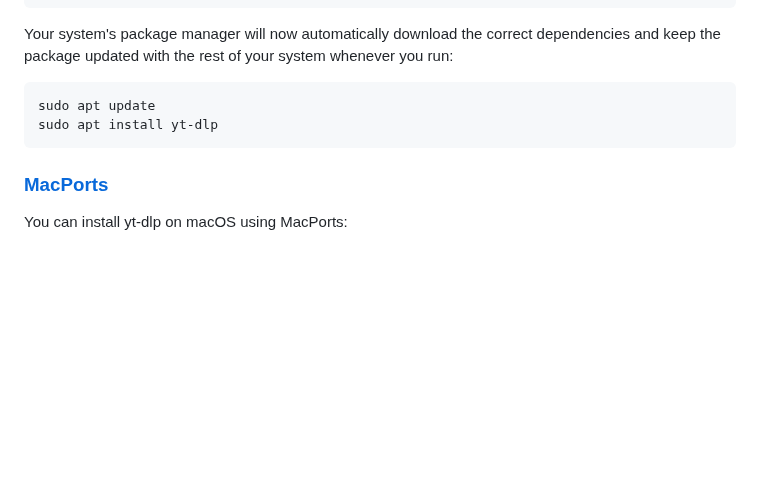
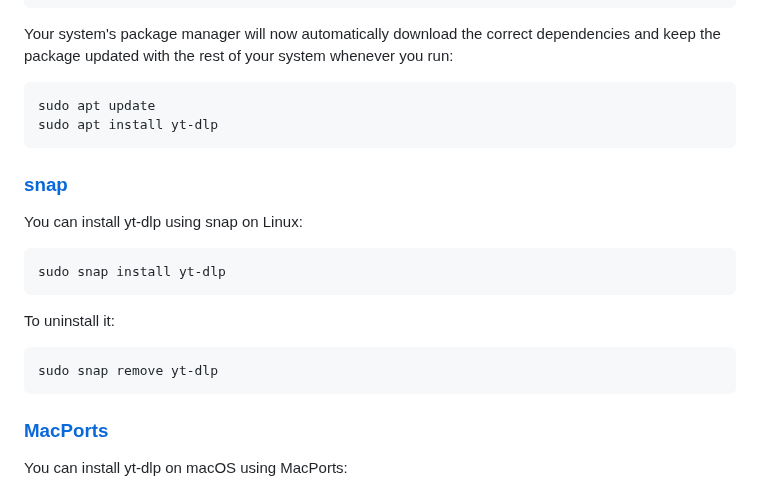
Before and after one commit to yt-dlp/yt-dlp-wiki, a Markdown page: Installation.md, the part around the change. Drawn GitHub-style; blank space fills up the shorter version.

````diff
--- a/Installation.md
+++ b/Installation.md
@@ -118,6 +118,18 @@ Your system's package manager will now automatically download the correct depend
 sudo apt update
 sudo apt install yt-dlp
 ```
+
+### [snap](https://snapcraft.io/yt-dlp)
+
+You can install yt-dlp using snap on Linux:
+```bash
+sudo snap install yt-dlp
+```
+To uninstall it:
+```bash
+sudo snap remove yt-dlp
+```
+
 ### [MacPorts](https://ports.macports.org/port/yt-dlp/)
 
 You can install yt-dlp on macOS using MacPorts:
````
